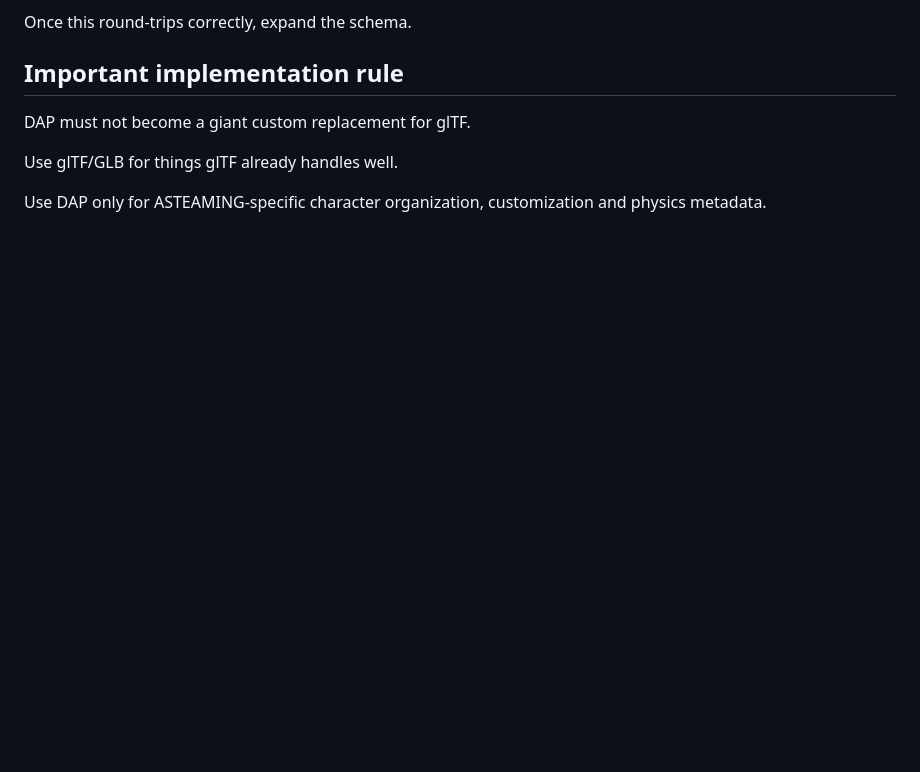
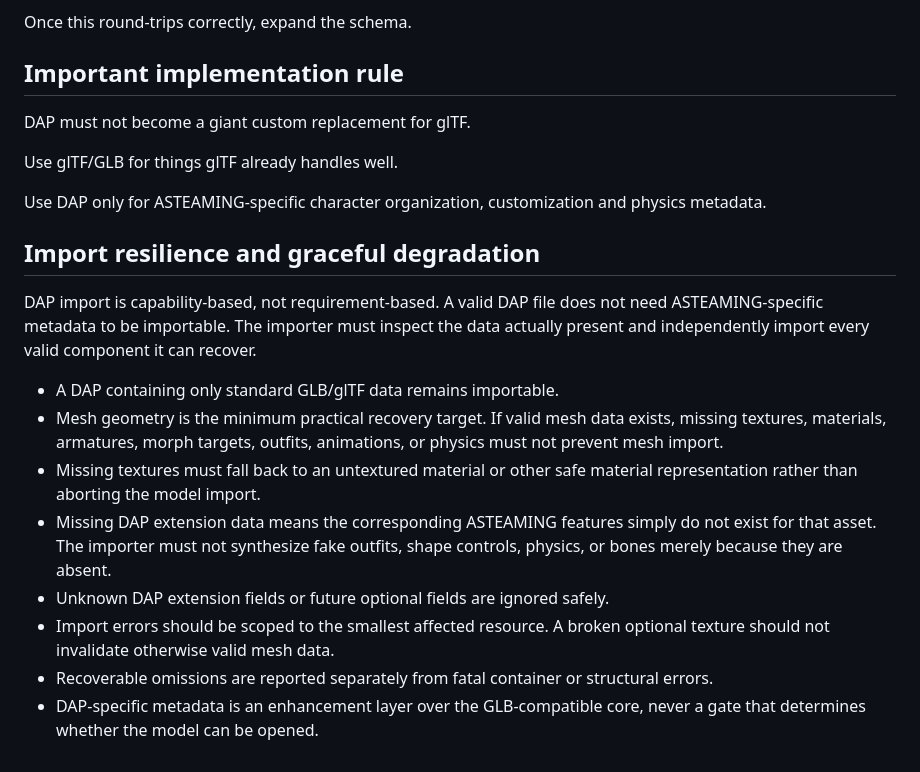
Before and after one commit to dangeroushiveplugs0-dev/ASTEAMING, a Markdown page: docs/DAP_FORMAT.md, the part around the change. Drawn GitHub-style; blank space fills up the shorter version.

Commit message:
Define resilient DAP import and graceful degradation

```diff
--- a/docs/DAP_FORMAT.md
+++ b/docs/DAP_FORMAT.md
@@ -236,3 +236,17 @@ DAP must not become a giant custom replacement for glTF.
 Use glTF/GLB for things glTF already handles well.
 
 Use DAP only for ASTEAMING-specific character organization, customization and physics metadata.
+
+
+## Import resilience and graceful degradation
+
+DAP import is capability-based, not requirement-based. A valid DAP file does not need ASTEAMING-specific metadata to be importable. The importer must inspect the data actually present and independently import every valid component it can recover.
+
+- A DAP containing only standard GLB/glTF data remains importable.
+- Mesh geometry is the minimum practical recovery target. If valid mesh data exists, missing textures, materials, armatures, morph targets, outfits, animations, or physics must not prevent mesh import.
+- Missing textures must fall back to an untextured material or other safe material representation rather than aborting the model import.
+- Missing DAP extension data means the corresponding ASTEAMING features simply do not exist for that asset. The importer must not synthesize fake outfits, shape controls, physics, or bones merely because they are absent.
+- Unknown DAP extension fields or future optional fields are ignored safely.
+- Import errors should be scoped to the smallest affected resource. A broken optional texture should not invalidate otherwise valid mesh data.
+- Recoverable omissions are reported separately from fatal container or structural errors.
+- DAP-specific metadata is an enhancement layer over the GLB-compatible core, never a gate that determines whether the model can be opened.
```
